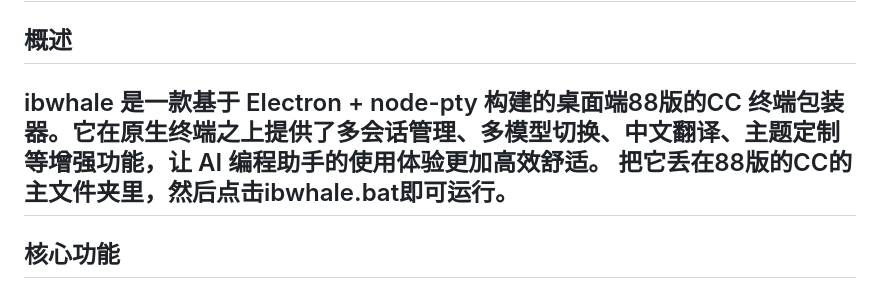
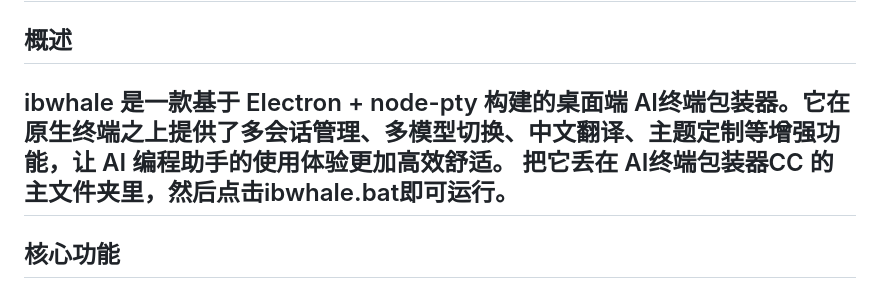
Before and after one commit to icoolfa/CC-ibwhale, a Markdown page: README.md, the part around the change. GitHub-like rendering.

```diff
--- a/README.md
+++ b/README.md
@@ -3,8 +3,8 @@
 
 ## 概述
 
-ibwhale 是一款基于 Electron + node-pty 构建的桌面端88版的CC 终端包装器。它在原生终端之上提供了多会话管理、多模型切换、中文翻译、主题定制等增强功能，让 AI 编程助手的使用体验更加高效舒适。
-把它丢在88版的CC的主文件夹里，然后点击ibwhale.bat即可运行。
+ibwhale 是一款基于 Electron + node-pty 构建的桌面端 AI终端包装器。它在原生终端之上提供了多会话管理、多模型切换、中文翻译、主题定制等增强功能，让 AI 编程助手的使用体验更加高效舒适。
+把它丢在 AI终端包装器CC 的主文件夹里，然后点击ibwhale.bat即可运行。
 ---
 
 ## 核心功能
```
